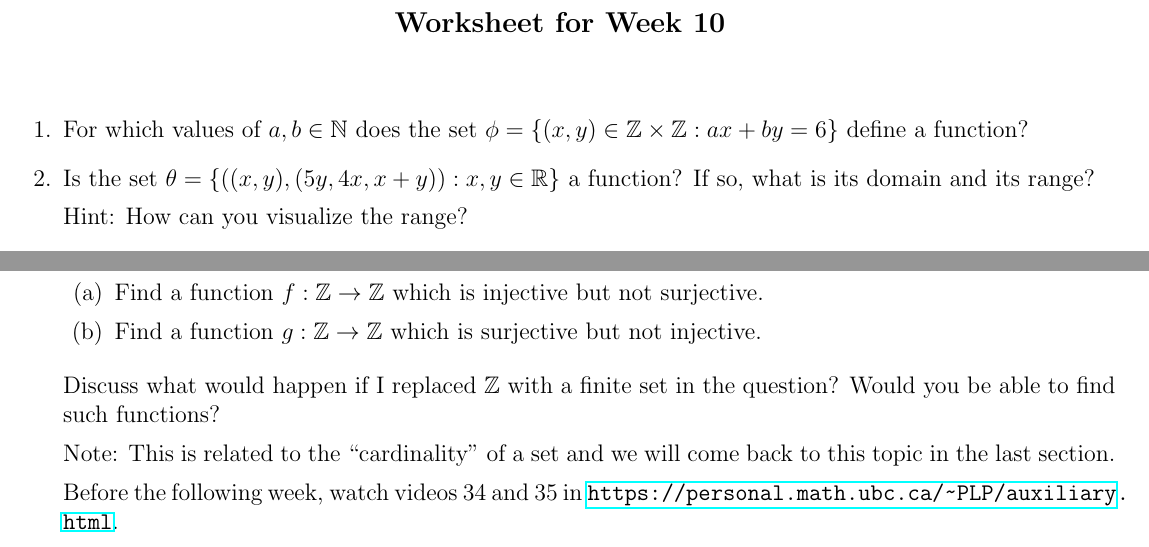
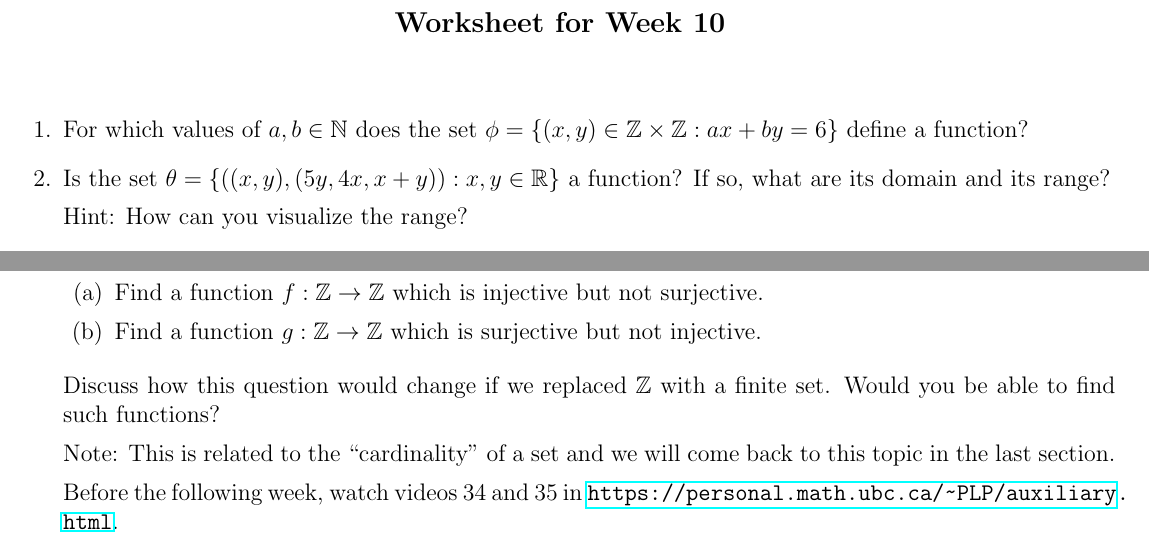
Before and after one commit to seckindemirbas/PLP, a LaTeX document (worksheets/Worksheet_week_10.tex): two parts of the page, joined at a grey line, cut so that both start at the same text. Compiled offline with pdfLaTeX.

Commit message:
Fixes #43

```diff
--- a/worksheets/Worksheet_week_10.tex
+++ b/worksheets/Worksheet_week_10.tex
@@ -36,7 +36,7 @@ $\phi=\set{(x,y)\in\mathbb Z\times \mathbb Z: ax+by= 6 }$ define a function?
 Therefore, we see that if $b=1$, then for any value of $a$, $\phi$ defines a function. If $b=\set{2,3,6}$, then we see that $\phi$ defines a function for all $a\in\mathbb N$ such that $b\mid a$.
 }
 
-\item Is the set $\theta = \{((x, y), (5y, 4x, x + y)) : x, y \in\mathbb{R}\}$ a function? If so, what is its domain and its range?
+\item Is the set $\theta = \{((x, y), (5y, 4x, x + y)) : x, y \in\mathbb{R}\}$ a function? If so, what are its domain and its range?
 
 Hint: How can you visualize the range?
 
@@ -197,7 +197,7 @@ Therefore $f$ is bijective.
 
 \end{enumerate}
 
-Discuss what would happen if I replaced $\mathbb Z$ with a finite set in the question? Would you be able to find such functions?
+Discuss how this question would change if we replaced $\mathbb Z$ with a finite set. Would you be able to find such functions?
 
 Note: This is related to the ``cardinality'' of a set and we will come back to this topic in the last section.
 
```
